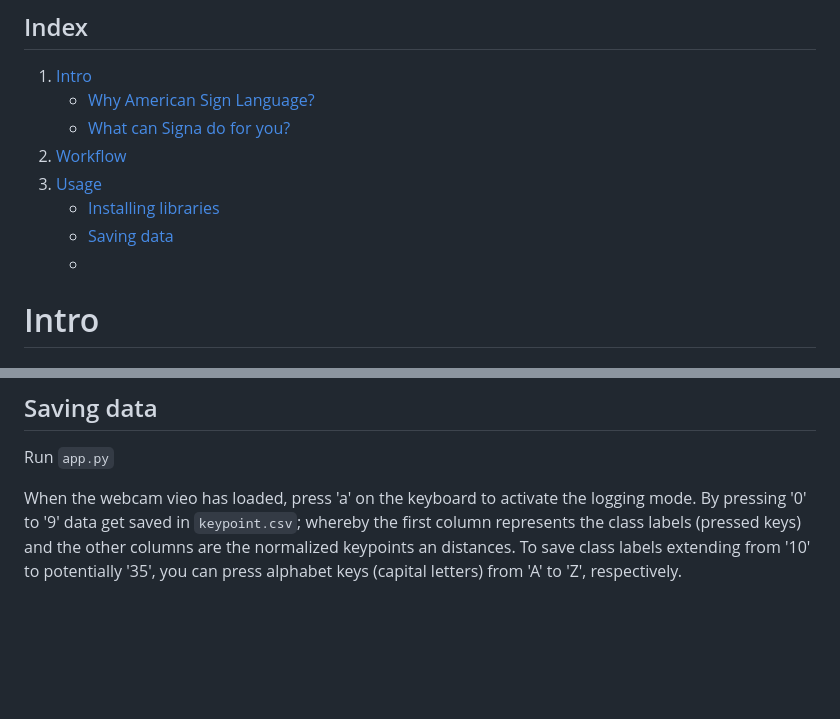
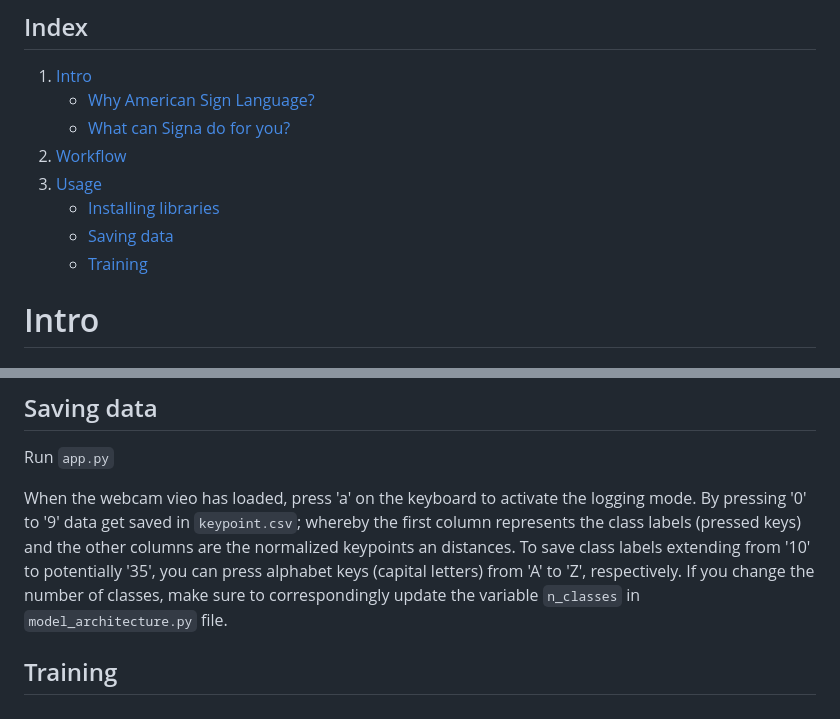
Before and after one commit to RitthujaKandasamy/Sign_language, a Markdown page: README.md, 2 parts joined by grey strips. GitHub-like rendering; blank space fills up the shorter version.

```diff
--- a/README.md
+++ b/README.md
@@ -10,7 +10,8 @@ Creating a Sign language repo to convert sign into text and audio.
 3. [Usage](#usage)
       * [Installing libraries](#installinglibraries)
       * [Saving data](#savingdata)
-      *
+      * [Training](#traning)
+
 
 # Intro
 
@@ -52,3 +53,6 @@ I suggest creating a virtual environment and installing the libraries there.
 Run `app.py`
 
 When the webcam vieo has loaded, press 'a' on the keyboard to activate the logging mode. By pressing '0' to '9' data get saved in `keypoint.csv`; whereby the first column represents the class labels (pressed keys) and the other columns are the normalized keypoints an distances. To save class labels extending from '10' to potentially '35', you can press alphabet keys (capital letters) from 'A' to 'Z', respectively.
+If you change the number of classes, make sure to correspondingly update the variable `n_classes` in `model_architecture.py` file.
+
+## Training
```
